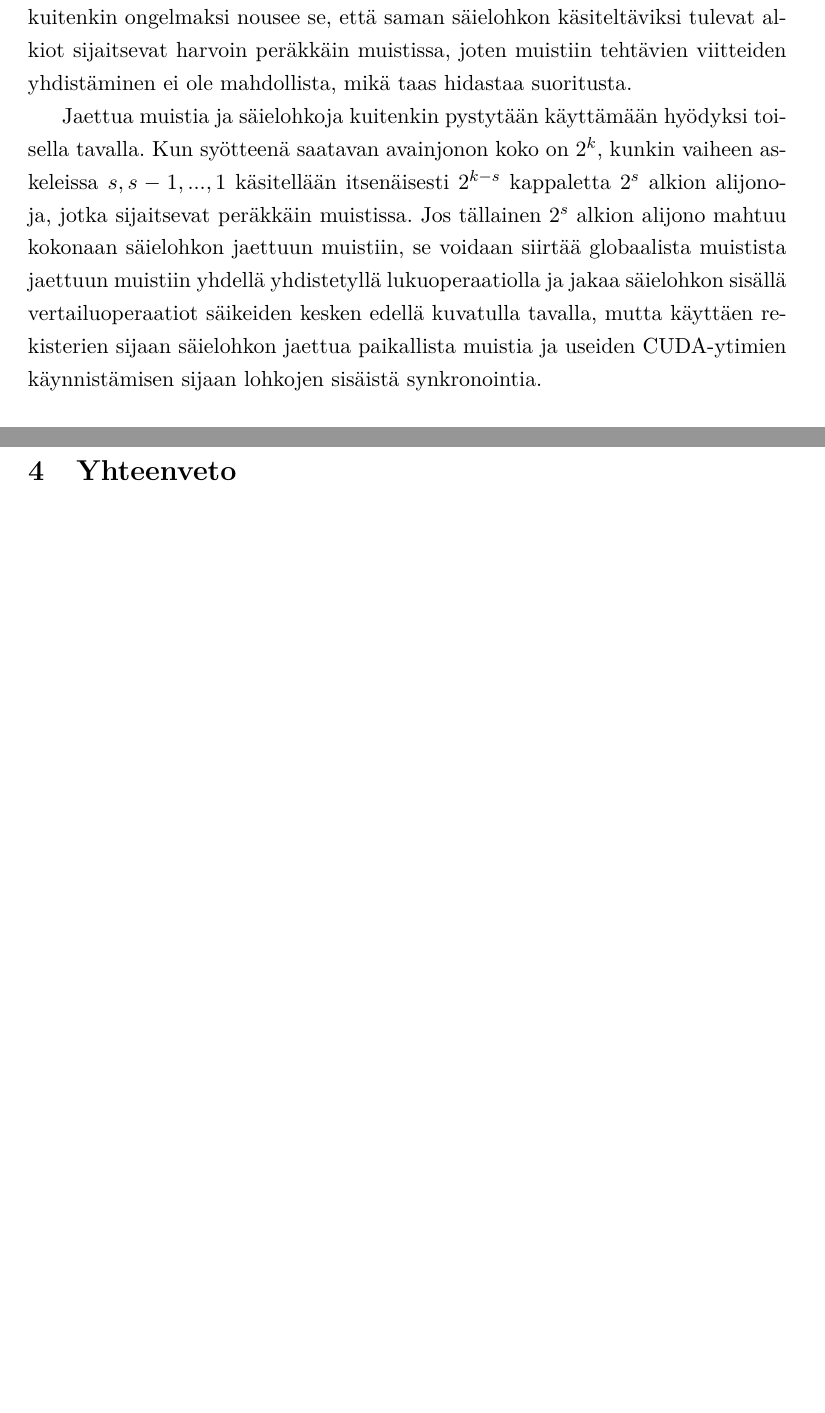
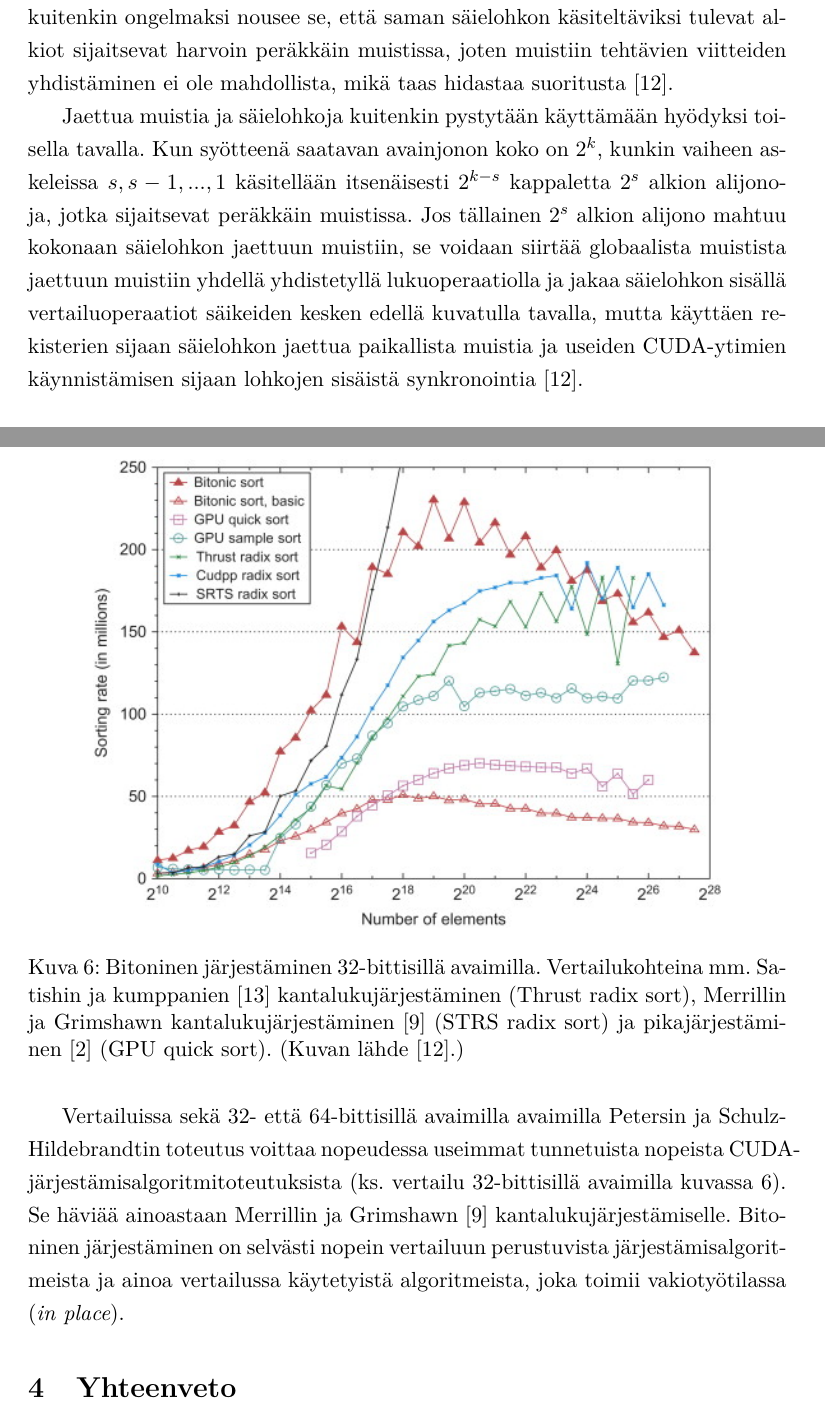
Before and after one commit to Lateks/CUDA-seminaari, a LaTeX document (kirjallinen.tex): two parts of pages 10 and 11 of 12, joined at a grey line, cut so that both start at the same text, the shorter picture padded with empty space. Compiled offline with pdfLaTeX.

Commit message:
Finish writing on bitonic sort.

```diff
--- a/kirjallinen.tex
+++ b/kirjallinen.tex
@@ -194,9 +194,18 @@ Edistyneempi ratkaisu on kuvattu kuvassa \ref{fig:bitonic_divided} oikealla. Kol
 
 Pitempiä syötteitä käsiteltäessä voidaan ketjuttaa useampiakin askelia saman säikeen suoritettaviksi. Saman säikeen käsiteltäviksi annettavien askelten määrää rajoittaa kuitenkin säikeiden paikallisten rekisterien rajallinen määrä ja se, että näytönohjaimen tehokas hyödyntäminen edellyttää suurta määrää samanaikaisesti ajettavia säikeitä, joten säikeiden määrän ei haluta pienenevän merkittävästi \cite{peters2012gems}.
 
-Rekisterien rajallisuus ei olisi ongelma, jos yksittäisten säikeiden sijaan käytettäisiin säielohkoja, jolloin säikeet voisivat käyttää paikallista jaettua muistia, joka on huomattavasti suurempi kuin säikeiden paikallinen rekisteritila. Tällöin kuitenkin ongelmaksi nousee se, että saman säielohkon käsiteltäviksi tulevat alkiot sijaitsevat harvoin peräkkäin muistissa, joten muistiin tehtävien viitteiden yhdistäminen ei ole mahdollista, mikä taas hidastaa suoritusta.
+Rekisterien rajallisuus ei olisi ongelma, jos yksittäisten säikeiden sijaan käytettäisiin säielohkoja, jolloin säikeet voisivat käyttää paikallista jaettua muistia, joka on huomattavasti suurempi kuin säikeiden paikallinen rekisteritila. Tällöin kuitenkin ongelmaksi nousee se, että saman säielohkon käsiteltäviksi tulevat alkiot sijaitsevat harvoin peräkkäin muistissa, joten muistiin tehtävien viitteiden yhdistäminen ei ole mahdollista, mikä taas hidastaa suoritusta \cite{peters2012gems}.
 
-Jaettua muistia ja säielohkoja kuitenkin pystytään käyttämään hyödyksi toisella tavalla. Kun syötteenä saatavan avainjonon koko on $2^k$, kunkin vaiheen askeleissa $s, s-1, ..., 1$ käsitellään itsenäisesti $2^{k-s}$ kappaletta $2^s$ alkion alijonoja, jotka sijaitsevat peräkkäin muistissa. Jos tällainen $2^s$ alkion alijono mahtuu kokonaan säielohkon jaettuun muistiin, se voidaan siirtää globaalista muistista jaettuun muistiin yhdellä yhdistetyllä lukuoperaatiolla ja jakaa säielohkon sisällä vertailuoperaatiot säikeiden kesken edellä kuvatulla tavalla, mutta käyttäen rekisterien sijaan säielohkon jaettua paikallista muistia ja useiden CUDA-ytimien käynnistämisen sijaan lohkojen sisäistä synkronointia.
+Jaettua muistia ja säielohkoja kuitenkin pystytään käyttämään hyödyksi toisella tavalla. Kun syötteenä saatavan avainjonon koko on $2^k$, kunkin vaiheen askeleissa $s, s-1, ..., 1$ käsitellään itsenäisesti $2^{k-s}$ kappaletta $2^s$ alkion alijonoja, jotka sijaitsevat peräkkäin muistissa. Jos tällainen $2^s$ alkion alijono mahtuu kokonaan säielohkon jaettuun muistiin, se voidaan siirtää globaalista muistista jaettuun muistiin yhdellä yhdistetyllä lukuoperaatiolla ja jakaa säielohkon sisällä vertailuoperaatiot säikeiden kesken edellä kuvatulla tavalla, mutta käyttäen rekisterien sijaan säielohkon jaettua paikallista muistia ja useiden CUDA-ytimien käynnistämisen sijaan lohkojen sisäistä synkronointia \cite{peters2012gems}.
+
+\begin{figure}
+\centering
+\includegraphics[scale = 1.0]{bitonic_32bit}
+\caption{Bitoninen järjestäminen 32-bittisillä avaimilla. Vertailukohteina mm. Satishin ja kumppanien \cite{satish2009} kantalukujärjestäminen (Thrust radix sort), Merrillin ja Grimshawn kantalukujärjestäminen \cite{merrill2011} (STRS radix sort) ja pikajärjestäminen \cite{cederman2009} (GPU quick sort). (Kuvan lähde \cite{peters2012gems}.)}
+\label{fig:bitonic_32bit}
+\end{figure}
+
+Vertailuissa sekä 32- että 64-bittisillä avaimilla avaimilla Petersin ja Schulz-Hildebrandtin toteutus voittaa nopeudessa useimmat tunnetuista nopeista CUDA-järjestämisalgoritmitoteutuksista (ks. vertailu 32-bittisillä avaimilla kuvassa \ref{fig:bitonic_32bit}). Se häviää ainoastaan Merrillin ja Grimshawn \cite{merrill2011} kantalukujärjestämiselle. Bitoninen järjestäminen on selvästi nopein vertailuun perustuvista järjestämisalgoritmeista ja ainoa vertailussa käytetyistä algoritmeista, joka toimii vakiotyötilassa (\engl{in place}).
 
 \section{Yhteenveto}
 
```
Also changed, not shown: bitonic_32bit.jpg (added), bitonic_64bit.jpg (added), kirjallinen.tex (2 more changed lines), 1 other file.
